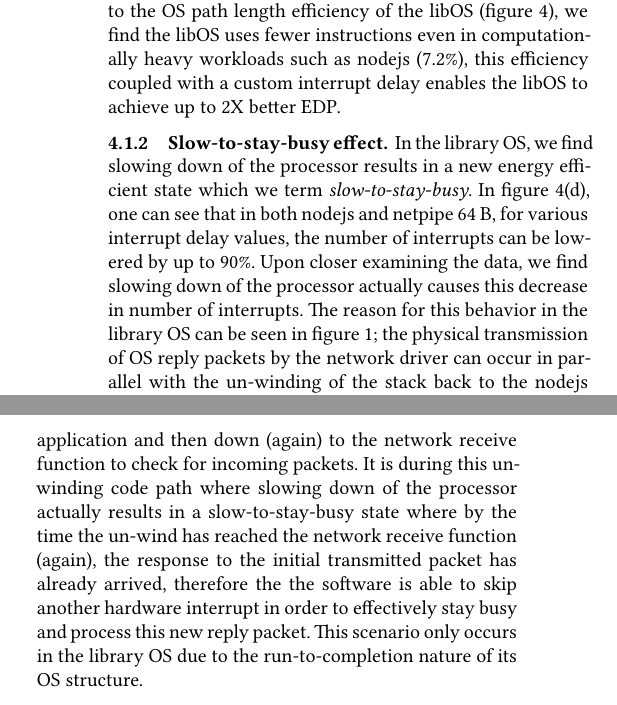
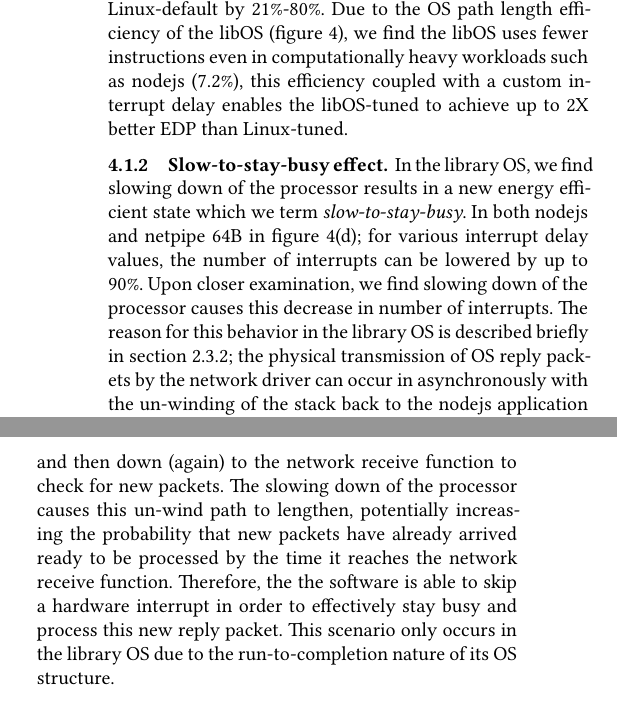
Before and after one commit to SESA/sesa-papers-overleaf, a LaTeX paper (sosp-21/main.tex, which reads sosp-21/closed_loop.tex): two parts of the columns of page 8 of 14, joined at a grey line, cut so that both start at the same text. Compiled offline with XeLaTeX.

Commit message:
update 4.1.2

```diff
--- a/sosp-21/closed_loop.tex
+++ b/sosp-21/closed_loop.tex
@@ -96,12 +96,12 @@ As datacenter energy use continue to rise~\cite{gupta2020chasing, NLP-energy,war
 % find configurations in which the OS interacts with slowing down to improve both time and energy.
 \subsubsection{Speeding up to save energy}
 %% relation between quiescent and time to do work
-As discussed in closed loop workload analysis in section~\ref{sec:workflow:closed_loop}, figures~\ref{fig:closed_loop_overview} demonstrates the correlation that minimizing the time to finish the work and also results in most energy savings. One mechanism to reduce time across all the closed loop workloads and system types is to speed up interrupt delays (set a low interrupt delay value) as shown in figure~\ref{fig:closed_loop_detail_1}(c); while slow down processor does cause fluctuations in time for each interrupt delay value, the overall trend is low interrupt delay results in lowest time. By reducing time, one also minimizes energy as shown in figure~\ref{fig:closed_loop_detail_1}(b). For nodejs and netpipe 64B, we found setting a low interrupt delay (2$\mu$s)also results in the lowest EDP, this due to the lightweight nature of the payloads themselves (under a single MTU). However, as the payload sizes increase (to 8KB, 64KB, and 512KB), we found the interrupt delay value that yields best EDP also become larger, up to 28$\mu$s. A 10 GbE NIC, assuming no network jitter and switching cost, can transmit at an optimal rate of 1250 bytes/$\mu$s. With larger payload sizes, one can imagine portions of its payload being transmitted over the wire and processed by software asynchronously. The interrupt delay value that yields best EDP is effectively indicating an optimal configuration with which the software should pace packet processing and save energy by sleeping during the its quiescent periods. By modulating interrupt delay, Linux-tuned improves its EDP over Linux-default by 21\%-80\%. Due to the OS path length efficiency of the libOS (figure~\ref{fig:closed_loop_detail_1}), we find the libOS uses fewer instructions even in computationally heavy workloads such as nodejs (7.2\%), this efficiency coupled with a custom interrupt delay enables the libOS to achieve up to 2X better EDP.
+As discussed in section~\ref{sec:workflow:closed_loop}, figures~\ref{fig:closed_loop_overview} demonstrates the correlation that minimizing the time to finish the work and also results in most energy savings. One mechanism to reduce time across all the closed loop workloads and system types is to speed up interrupt delays (set a low interrupt delay value) as shown in figure~\ref{fig:closed_loop_detail_1}(c); while slow down processor does cause fluctuations in time for each interrupt delay value, the overall trend is low interrupt delay results in lowest time. By reducing time, one also minimizes energy as shown in figure~\ref{fig:closed_loop_detail_1}(b). For nodejs and netpipe 64B, we found setting a low interrupt delay (2$\mu$s)also results in the lowest EDP, this due to the lightweight nature of the payloads themselves (under a single MTU). However, as the payload sizes increase (to 8KB, 64KB, and 512KB), we found the interrupt delay value that yields best EDP also become larger, up to 28$\mu$s. A 10 GbE NIC, assuming no network jitter and switching cost, can transmit at an optimal rate of 1250 bytes/$\mu$s. With larger payload sizes, one can imagine portions of its payload being transmitted over the wire and processed by software asynchronously. The interrupt delay value that yields best EDP is effectively indicating an optimal configuration with which the software should pace packet processing and save energy by sleeping during the its quiescent periods. By modulating interrupt delay, Linux-tuned improves its EDP over Linux-default by 21\%-80\%. Due to the OS path length efficiency of the libOS (figure~\ref{fig:closed_loop_detail_1}), we find the libOS uses fewer instructions even in computationally heavy workloads such as nodejs (7.2\%), this efficiency coupled with a custom interrupt delay enables the libOS-tuned to achieve up to 2X better EDP than Linux-tuned.
 
 %One can also notice the wider variation in time for nodejs in figure~\ref{fig:closed_loop_detail_1}(c), this is mainly the result of greater performance-energy trade-offs that occur in a computationally bound application.
 
 \subsubsection{Slow-to-stay-busy effect}
-In the library OS, we find slowing down of the processor results in a new energy efficient state which we term \textit{slow-to-stay-busy}. In figure~\ref{fig:closed_loop_detail_1}(d), one can see that in both nodejs and netpipe 64 B, for various interrupt delay values, the number of interrupts can be lowered by up to 90\%. Upon closer examining the data, we find slowing down of the processor actually causes this decrease in number of interrupts. The reason for this behavior in the library OS can be seen in figure~\ref{fig:timeline}; the physical transmission of OS reply packets by the network driver can occur in parallel with the un-winding of the stack back to the nodejs application and then down (again) to the network receive function to check for incoming packets. It is during this un-winding code path where slowing down of the processor actually results in a slow-to-stay-busy state where by the time the un-wind has reached the network receive function (again), the response to the initial transmitted packet has already arrived, therefore the the software is able to skip another hardware interrupt in order to effectively stay busy and process this new reply packet. This scenario only occurs in the library OS due to the run-to-completion nature of its OS structure.
+In the library OS, we find slowing down of the processor results in a new energy efficient state which we term \textit{slow-to-stay-busy}. In both nodejs and netpipe 64B in figure~\ref{fig:closed_loop_detail_1}(d); for various interrupt delay values, the number of interrupts can be lowered by up to 90\%. Upon closer examination, we find slowing down of the processor causes this decrease in number of interrupts. The reason for this behavior in the library OS is described briefly in section~\ref{sec:workflow:osrepproc}; the physical transmission of OS reply packets by the network driver can occur in asynchronously with the un-winding of the stack back to the nodejs application and then down (again) to the network receive function to check for new packets. The slowing down of the processor causes this un-wind path to lengthen, potentially increasing the probability that new packets have already arrived ready to be processed by the time it reaches the network receive function. Therefore, the the software is able to skip a hardware interrupt in order to effectively stay busy and process this new reply packet. This scenario only occurs in the library OS due to the run-to-completion nature of its OS structure.
 %what are configurations where this doesn't occur??
 
 % MIN-TIME linux_default 65536 1 3.0 0.98 24.25 23.72
```
Also changed, not shown: sosp-21/workflow.tex (+2 -2 lines).
